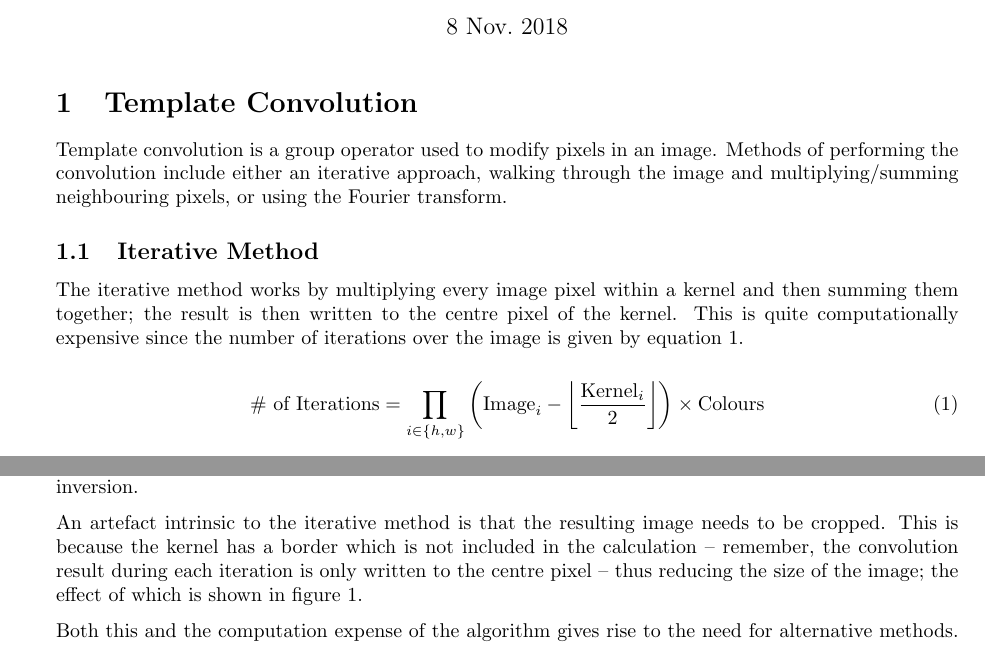
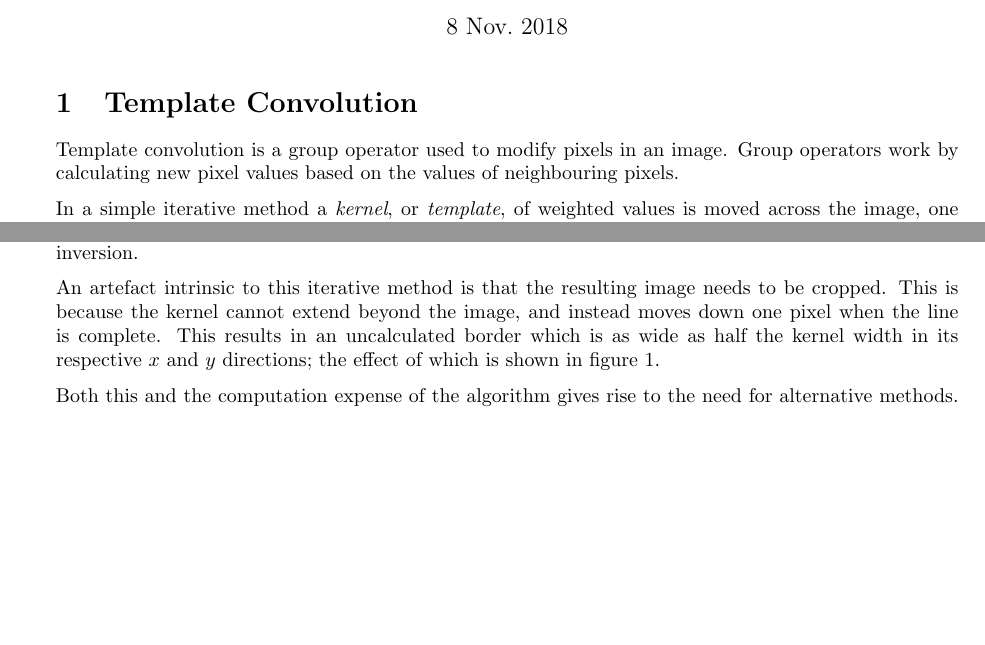
Before and after one commit to rhthomas/hybrid-images, a LaTeX document (Report/report.tex): two parts of page 1 of 5, joined at a grey line, cut so that both start at the same text, the shorter picture padded with empty space. Compiled offline with pdfLaTeX.

Commit message:
Minor changes to report.

```diff
--- a/Report/report.tex
+++ b/Report/report.tex
@@ -23,26 +23,18 @@
 \maketitle
 
 \section{Template Convolution}
-Template convolution is a group operator used to modify pixels in an image. Methods of performing the convolution include either an iterative approach, walking through the image and multiplying/summing neighbouring pixels, or using the Fourier transform.
+Template convolution is a group operator used to modify pixels in an image. Group operators work by calculating new pixel values based on the values of neighbouring pixels.
 
-\subsection{Iterative Method}
-The iterative method works by multiplying every image pixel within a kernel and then summing them together; the result is then written to the centre pixel of the kernel. This is quite computationally expensive since the number of iterations over the image is given by equation~\ref{eq:iterative}.
-
-\begin{equation}
-    \mbox{\# of Iterations} = \prod_{i\in\{h,w\}}\left(\mbox{Image}_i-\left\lfloor\frac{\mbox{Kernel}_i}{2}\right\rfloor\right)\times\mbox{Colours}
-    \label{eq:iterative}
-\end{equation}
-
-So for a $300\times 300$ tricolour image with a kernel size of $3\times 3$, this would result in 268,203 iterations! The source code for this method is given below.
+In a simple iterative method a \textit{kernel}, or \textit{template}, of weighted values is moved across the image, one pixel at a time. At each location, the kernel weightings are multiplied by the underlaying pixel values. These multiplied values are then summed and the result is returned to the image pixel which lies beneath the centre of the kernel. The source code which details this algorithm is given below.
 
 \inputminted[
     firstline = 34,
     lastline = 62
 ]{python}{../hybrid.py}
 
-You will notice that on line 42 the kernel is inverted on both axis in the spacial domain. This is to insure that we are implementing \textit{convolution} rather than \textit{correlation}, which does not require spacial domain inversion.
+You will notice that on line 41 the kernel is inverted on both axis in the spacial domain. This is to insure that we are implementing \textit{convolution} rather than \textit{correlation}, which does not require spacial domain inversion.
 
-An artefact intrinsic to the iterative method is that the resulting image needs to be cropped. This is because the kernel has a border which is not included in the calculation -- remember, the convolution result during each iteration is only written to the centre pixel -- thus reducing the size of the image; the effect of which is shown in figure~\ref{fig:no-crop}.
+An artefact intrinsic to this iterative method is that the resulting image needs to be cropped. This is because the kernel cannot extend beyond the image, and instead moves down one pixel when the line is complete. This results in an uncalculated border which is as wide as half the kernel width in its respective $x$ and $y$ directions; the effect of which is shown in figure~\ref{fig:no-crop}.
 
 \begin{figure}
     \centering
@@ -51,5 +43,5 @@ An artefact intrinsic to the iterative method is that the resulting image needs
     \label{fig:no-crop}
 \end{figure}
 
-Both this and the computation expense of the algorithm gives rise to the need for alternative methods. Performing convolution via the Fast Fourier Transform removes the padding border around the image -- since the kernel is padded to the image size -- and is much faster than iterative calculations.
+Both this and the computation expense of the algorithm gives rise to the need for alternative methods. Performing the convolution in the frequency domain via the Fast Fourier Transform removes the padding border around the image -- since the kernel is padded to the image size -- and is much faster than iterative calculations.
 
```
Also changed, not shown: Report/report.pdf, Report/report.tex (14 more changed lines).
